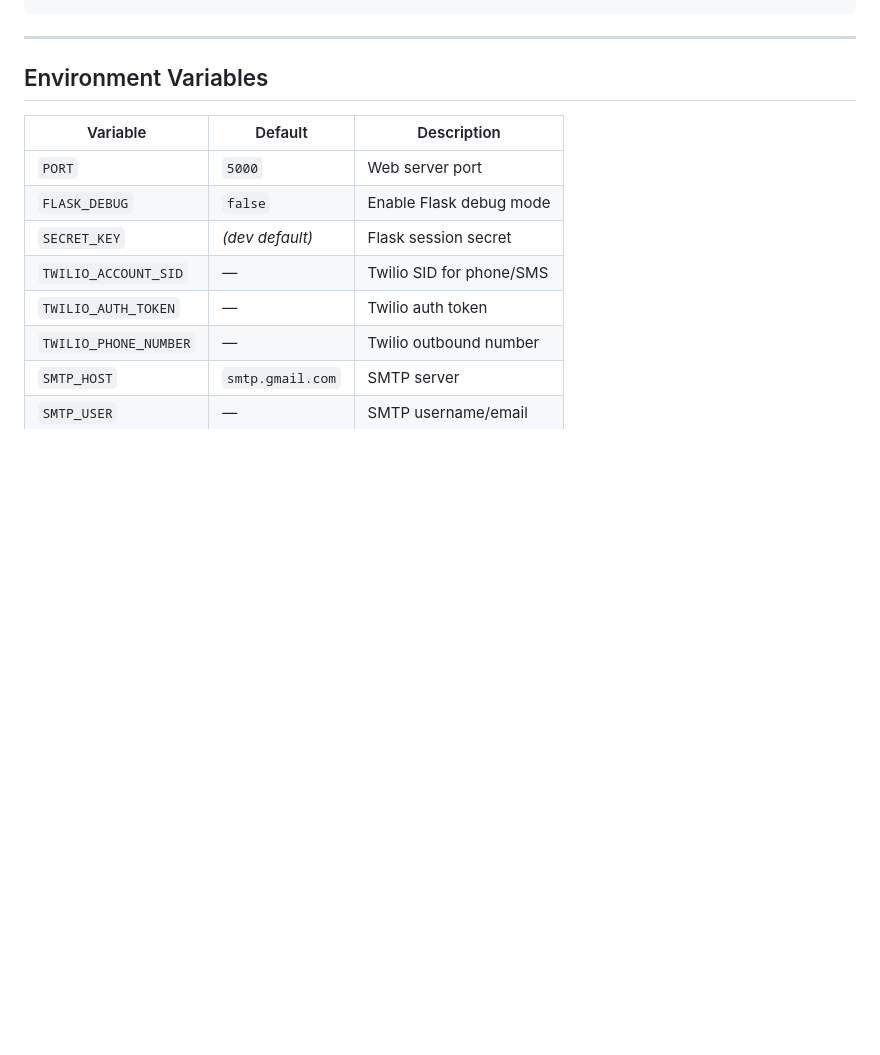
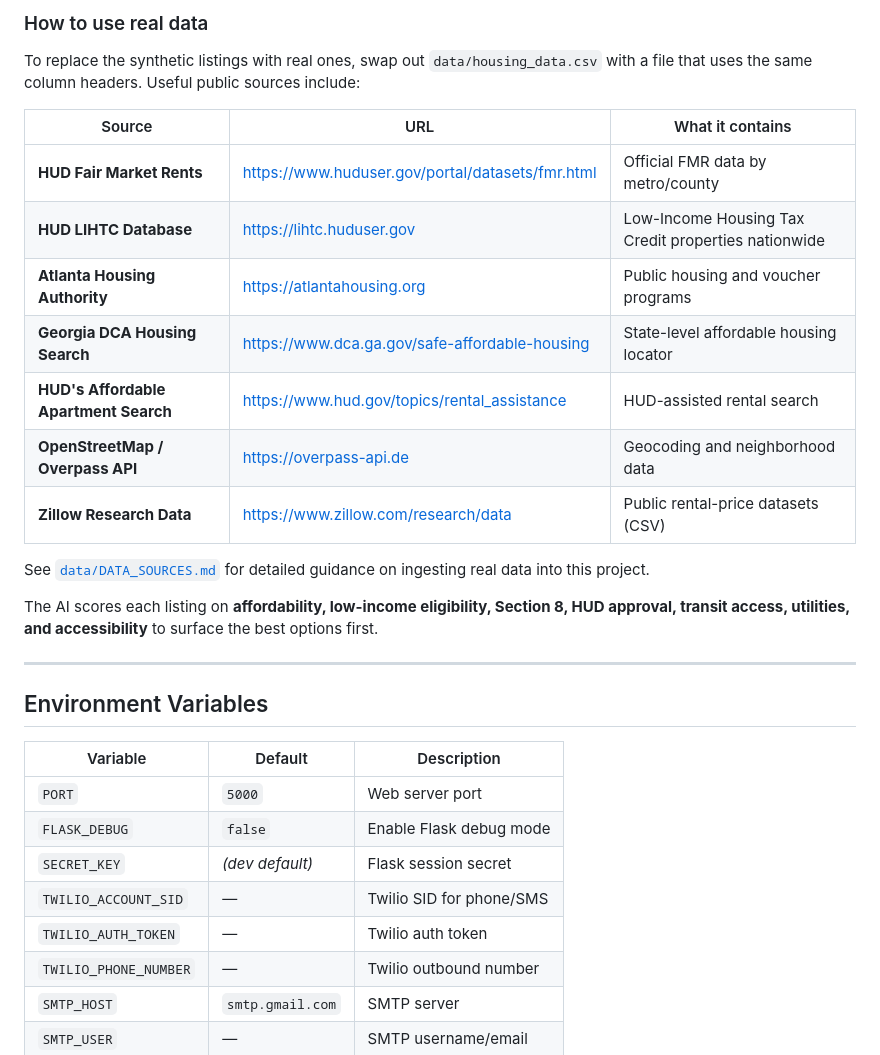
Before and after one commit to Randemperson/Hacklytics2026Project, a Markdown page: README.md, the part around one of its changes. GitHub-like rendering; blank space fills up the shorter version.

```diff
--- a/README.md
+++ b/README.md
@@ -142,3 +212,25 @@ pytest tests/ -v
+### How to use real data
+
+To replace the synthetic listings with real ones, swap out
+`data/housing_data.csv` with a file that uses the same column headers.
+Useful public sources include:
+
+| Source | URL | What it contains |
+|--------|-----|-----------------|
+| **HUD Fair Market Rents** | https://www.huduser.gov/portal/datasets/fmr.html | Official FMR data by metro/county |
+| **HUD LIHTC Database** | https://lihtc.huduser.gov | Low-Income Housing Tax Credit properties nationwide |
+| **Atlanta Housing Authority** | https://atlantahousing.org | Public housing and voucher programs |
+| **Georgia DCA Housing Search** | https://www.dca.ga.gov/safe-affordable-housing | State-level affordable housing locator |
+| **HUD's Affordable Apartment Search** | https://www.hud.gov/topics/rental_assistance | HUD-assisted rental search |
+| **OpenStreetMap / Overpass API** | https://overpass-api.de | Geocoding and neighborhood data |
+| **Zillow Research Data** | https://www.zillow.com/research/data | Public rental-price datasets (CSV) |
+
+See [`data/DATA_SOURCES.md`](data/DATA_SOURCES.md) for detailed guidance on
+ingesting real data into this project.
+
+The AI scores each listing on **affordability, low-income eligibility,
+Section 8, HUD approval, transit access, utilities, and accessibility** to
+surface the best options first.
 
 ---
 
```
Also changed, not shown: other parts of README.md (+87 -17 lines), data/DATA_SOURCES.md (added, +107 -0 lines).
